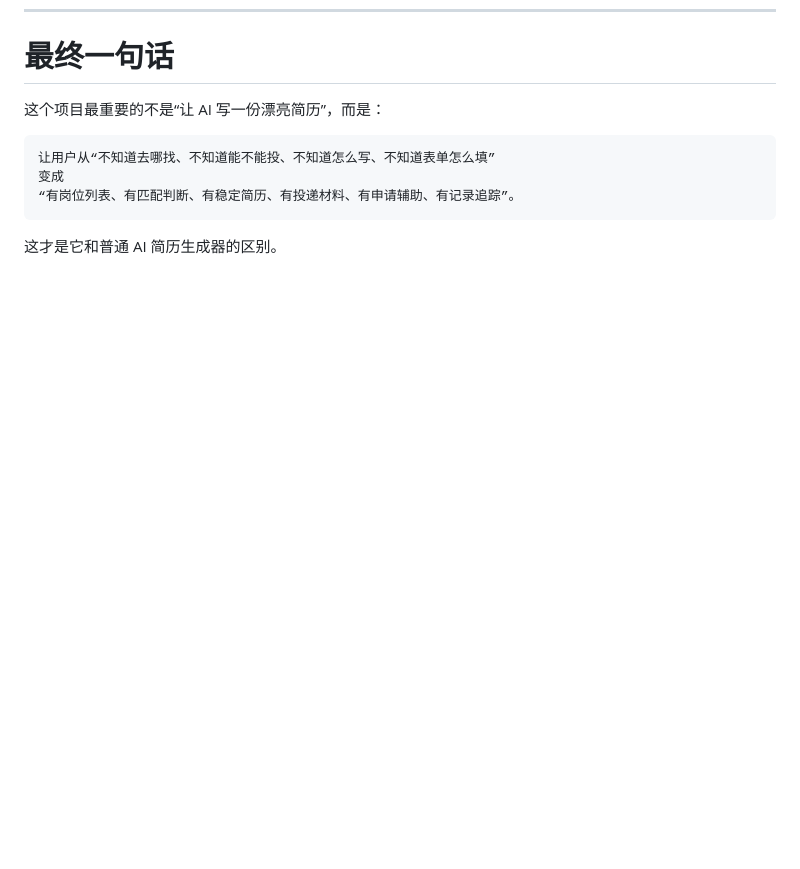
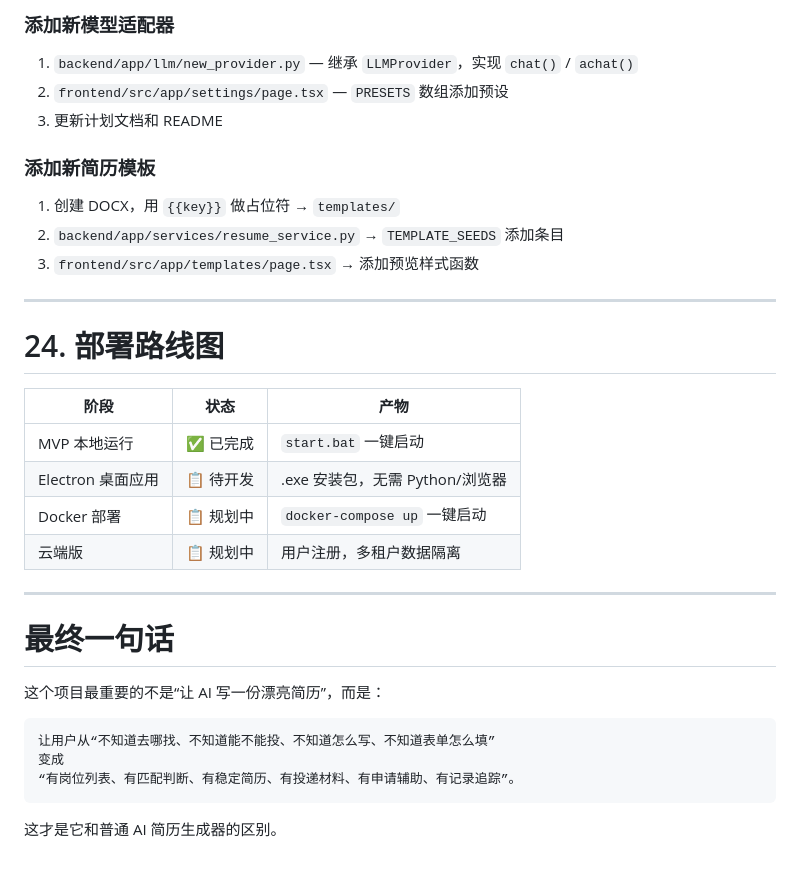
Before and after one commit to thefoolsparkle-oss/AI-_JobPilot, a Markdown page: AI_Job_Search_Copilot_Project_Plan.md, the part around one of its changes. Drawn GitHub-style; blank space fills up the shorter version.

```diff
--- a/AI_Job_Search_Copilot_Project_Plan.md
+++ b/AI_Job_Search_Copilot_Project_Plan.md
@@ -1648,3 +1703,26 @@ JD 解析
+### 添加新模型适配器
+1. `backend/app/llm/new_provider.py` — 继承 `LLMProvider`，实现 `chat()` / `achat()`
+2. `frontend/src/app/settings/page.tsx` — `PRESETS` 数组添加预设
+3. 更新计划文档和 README
+
+### 添加新简历模板
+1. 创建 DOCX，用 `{{key}}` 做占位符 → `templates/`
+2. `backend/app/services/resume_service.py` → `TEMPLATE_SEEDS` 添加条目
+3. `frontend/src/app/templates/page.tsx` → 添加预览样式函数
+
+---
+
+# 24. 部署路线图
+
+| 阶段 | 状态 | 产物 |
+|------|------|------|
+| MVP 本地运行 | ✅ 已完成 | `start.bat` 一键启动 |
+| Electron 桌面应用 | 📋 待开发 | .exe 安装包，无需 Python/浏览器 |
+| Docker 部署 | 📋 规划中 | `docker-compose up` 一键启动 |
+| 云端版 | 📋 规划中 | 用户注册，多租户数据隔离 |
+
+---
+
 # 最终一句话
 
 这个项目最重要的不是“让 AI 写一份漂亮简历”，而是：
```
Also changed, not shown: other parts of AI_Job_Search_Copilot_Project_Plan.md (+55 -0 lines).
